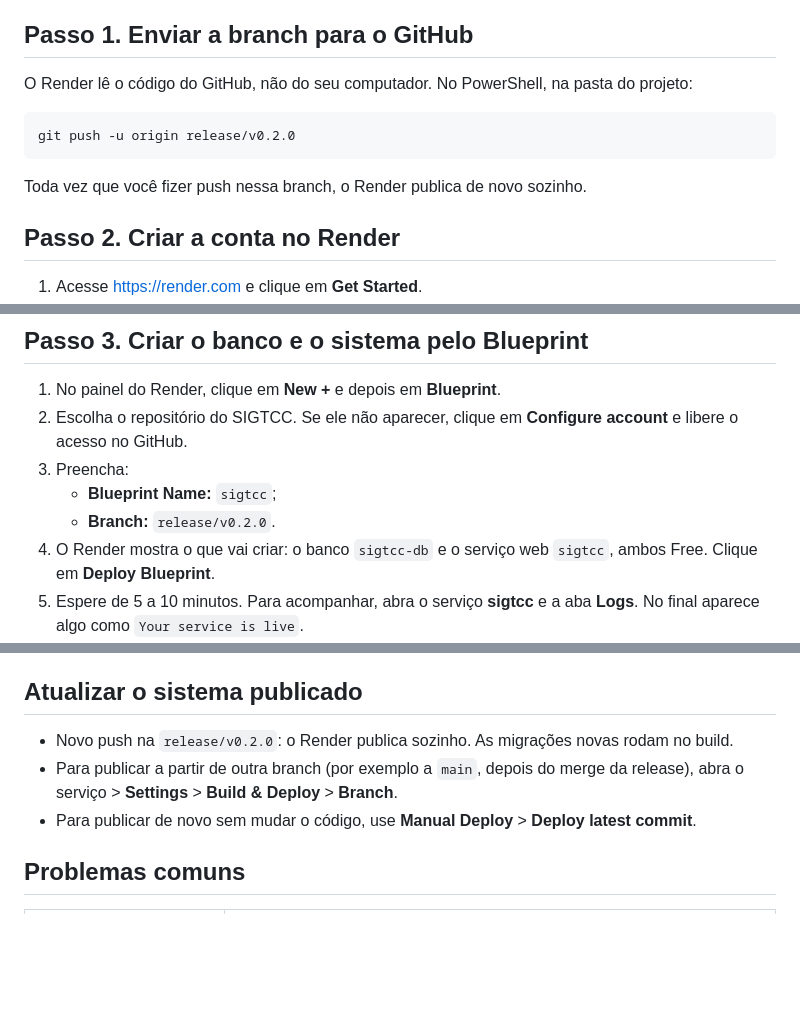
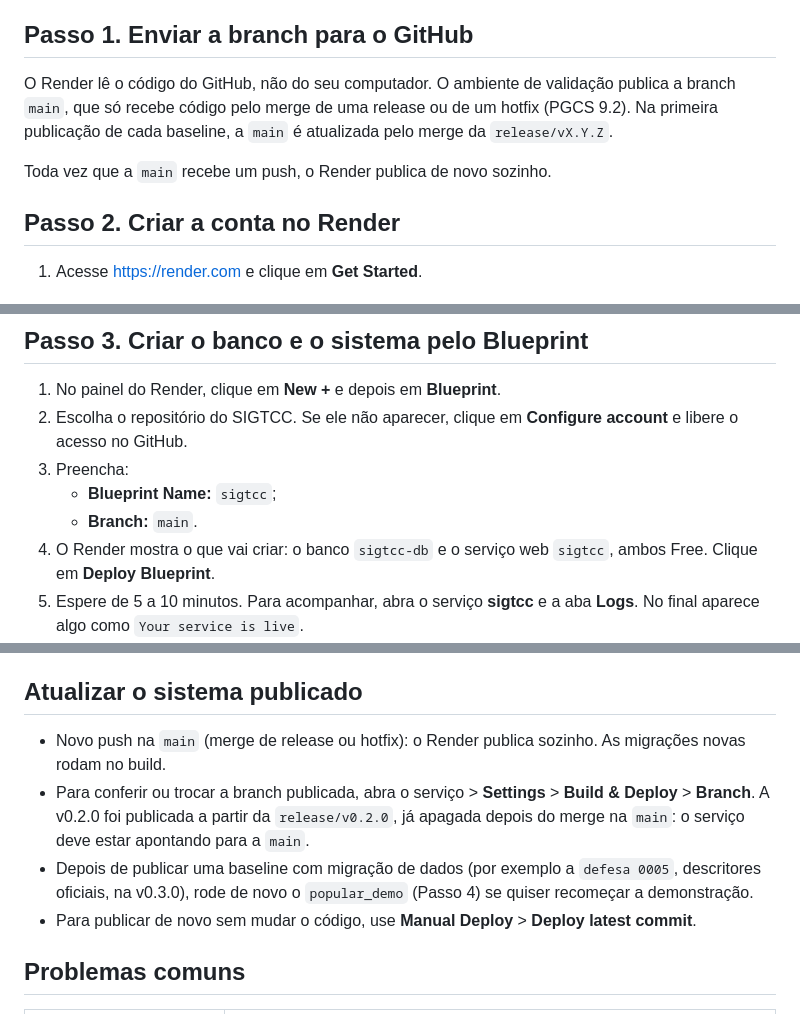
Before and after one commit to celiobenj/SIGTCC, a Markdown page: docs/deploy-render.md, 3 parts joined by grey strips. Drawn GitHub-style; blank space fills up the shorter version.

Commit message:
docs(config): alinhar o deploy e o pgcs a verificacao final
deploy-render.md: o Render publica a branch main (a release/v0.2.0 ja
foi apagada). PGCS 1.3: docs/metodologia/ na arvore, nota sobre HSTS
e redirecionamento HTTPS do Render e exemplos de PR da Feat-07 a
Feat-10 e das branches fix/. Indice: Q-156 (notificacao apos a
transferencia de turma leva a 404; ajuste no modulo de Cadastro).

````diff
--- a/docs/deploy-render.md
+++ b/docs/deploy-render.md
@@ -27,13 +27,11 @@ O `SECRET_KEY` é gerado pelo Render. O `.env` não vai para o servidor e contin
 
 ## Passo 1. Enviar a branch para o GitHub
 
-O Render lê o código do GitHub, não do seu computador. No PowerShell, na pasta do projeto:
+O Render lê o código do GitHub, não do seu computador. O ambiente de validação publica a branch
+`main`, que só recebe código pelo merge de uma release ou de um hotfix (PGCS 9.2). Na primeira
+publicação de cada baseline, a `main` é atualizada pelo merge da `release/vX.Y.Z`.
 
-```powershell
-git push -u origin release/v0.2.0
-```
-
-Toda vez que você fizer push nessa branch, o Render publica de novo sozinho.
+Toda vez que a `main` recebe um push, o Render publica de novo sozinho.
 
 ## Passo 2. Criar a conta no Render
 
@@ -52,7 +50,7 @@ cobrado enquanto tudo estiver no plano **Free**.
    o acesso no GitHub.
 3. Preencha:
    - **Blueprint Name:** `sigtcc`;
-   - **Branch:** `release/v0.2.0`.
+   - **Branch:** `main`.
 4. O Render mostra o que vai criar: o banco `sigtcc-db` e o serviço web `sigtcc`, ambos Free.
    Clique em **Deploy Blueprint**.
 5. Espere de 5 a 10 minutos. Para acompanhar, abra o serviço **sigtcc** e a aba **Logs**. No
@@ -182,9 +180,13 @@ Os e-mails `demo.…@uea.edu.br` da carga não existem; os envios para eles volt
 
 ## Atualizar o sistema publicado
 
-- Novo push na `release/v0.2.0`: o Render publica sozinho. As migrações novas rodam no build.
-- Para publicar a partir de outra branch (por exemplo a `main`, depois do merge da release), abra
-  o serviço > **Settings** > **Build & Deploy** > **Branch**.
+- Novo push na `main` (merge de release ou hotfix): o Render publica sozinho. As migrações novas
+  rodam no build.
+- Para conferir ou trocar a branch publicada, abra o serviço > **Settings** > **Build & Deploy** >
+  **Branch**. A v0.2.0 foi publicada a partir da `release/v0.2.0`, já apagada depois do merge na
+  `main`: o serviço deve estar apontando para a `main`.
+- Depois de publicar uma baseline com migração de dados (por exemplo a `defesa 0005`, descritores
+  oficiais, na v0.3.0), rode de novo o `popular_demo` (Passo 4) se quiser recomeçar a demonstração.
 - Para publicar de novo sem mudar o código, use **Manual Deploy** > **Deploy latest commit**.
 
 ## Problemas comuns
````
Also changed, not shown: docs/fonte/PGCS_Plano_de_Configuracao.md (+11 -2 lines), docs/questoes-a-rever.md (+2 -1 lines).
